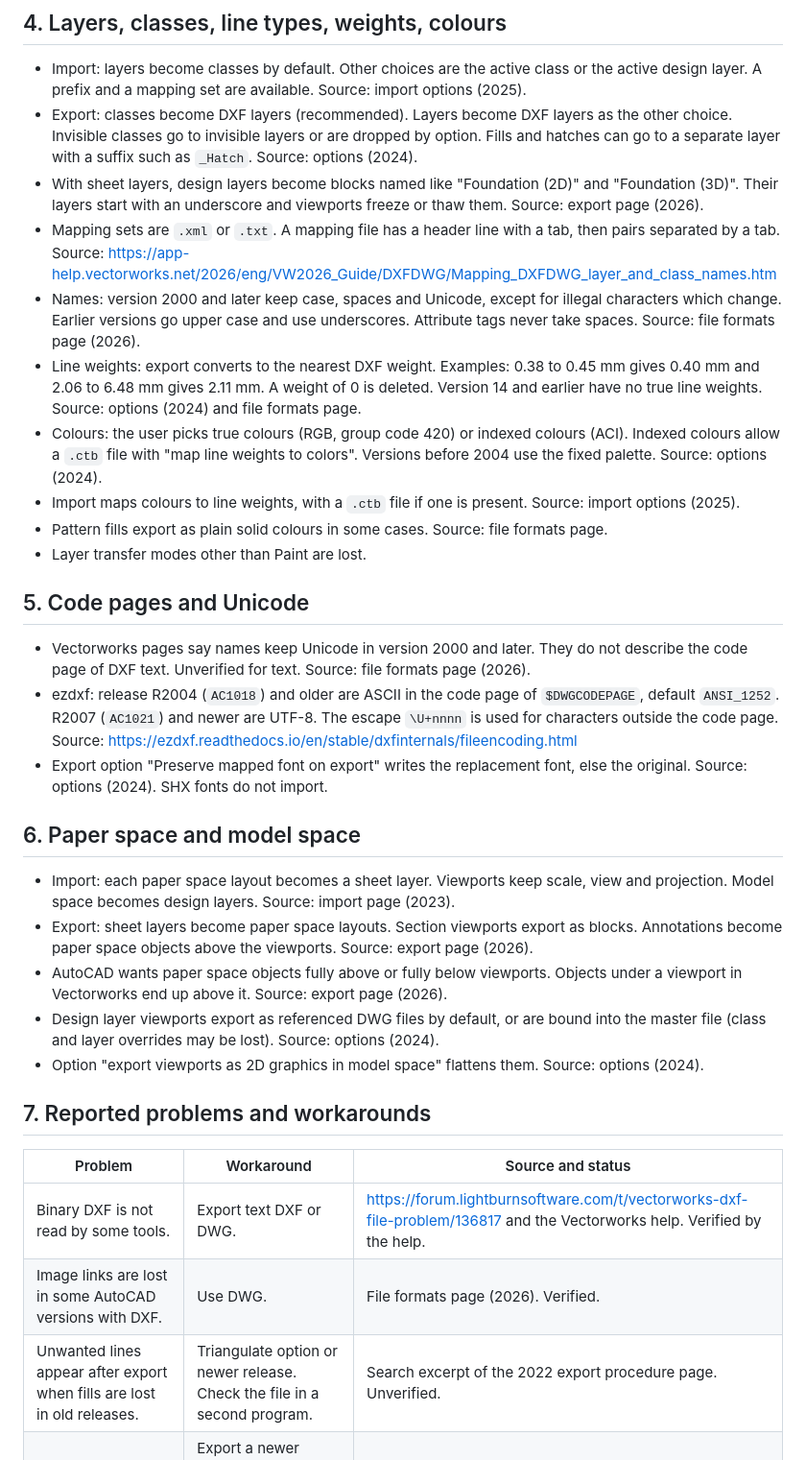
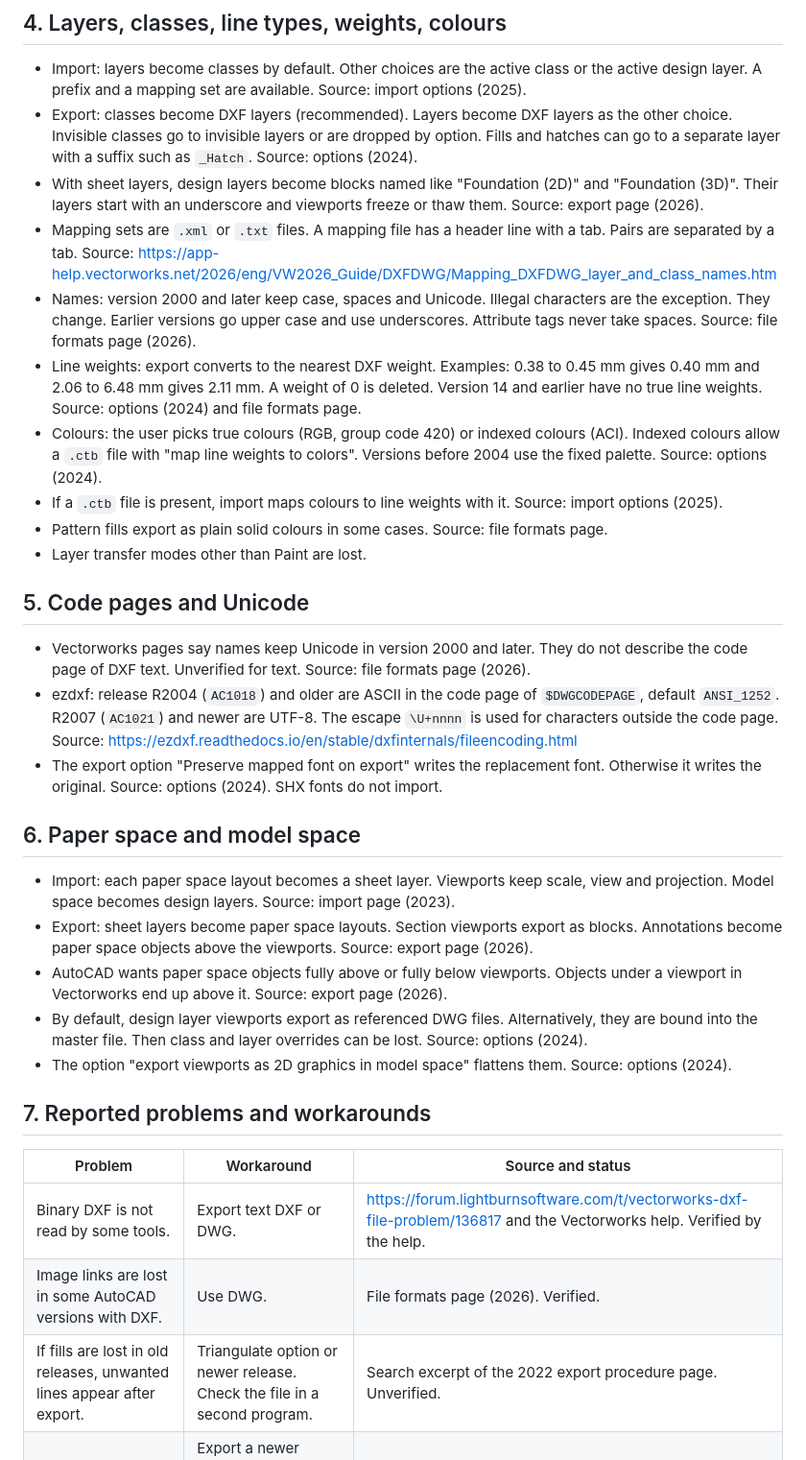
Before and after one commit to nemecec/kadakas-app, a Markdown page: docs/research/dxf-real-world.md, the part around one of its changes. Shown at 96% size. GitHub-like rendering.

```diff
--- a/docs/research/dxf-real-world.md
+++ b/docs/research/dxf-real-world.md
@@ -70,11 +74,11 @@ Not exported at all (https://app-help.vectorworks.net/2023/eng/VW2023_Guide/DXFD
 - Import: layers become classes by default. Other choices are the active class or the active design layer. A prefix and a mapping set are available. Source: import options (2025).
 - Export: classes become DXF layers (recommended). Layers become DXF layers as the other choice. Invisible classes go to invisible layers or are dropped by option. Fills and hatches can go to a separate layer with a suffix such as `_Hatch`. Source: options (2024).
 - With sheet layers, design layers become blocks named like "Foundation (2D)" and "Foundation (3D)". Their layers start with an underscore and viewports freeze or thaw them. Source: export page (2026).
-- Mapping sets are `.xml` or `.txt`. A mapping file has a header line with a tab, then pairs separated by a tab. Source: https://app-help.vectorworks.net/2026/eng/VW2026_Guide/DXFDWG/Mapping_DXFDWG_layer_and_class_names.htm
-- Names: version 2000 and later keep case, spaces and Unicode, except for illegal characters which change. Earlier versions go upper case and use underscores. Attribute tags never take spaces. Source: file formats page (2026).
+- Mapping sets are `.xml` or `.txt` files. A mapping file has a header line with a tab. Pairs are separated by a tab. Source: https://app-help.vectorworks.net/2026/eng/VW2026_Guide/DXFDWG/Mapping_DXFDWG_layer_and_class_names.htm
+- Names: version 2000 and later keep case, spaces and Unicode. Illegal characters are the exception. They change. Earlier versions go upper case and use underscores. Attribute tags never take spaces. Source: file formats page (2026).
 - Line weights: export converts to the nearest DXF weight. Examples: 0.38 to 0.45 mm gives 0.40 mm and 2.06 to 6.48 mm gives 2.11 mm. A weight of 0 is deleted. Version 14 and earlier have no true line weights. Source: options (2024) and file formats page.
 - Colours: the user picks true colours (RGB, group code 420) or indexed colours (ACI). Indexed colours allow a `.ctb` file with "map line weights to colors". Versions before 2004 use the fixed palette. Source: options (2024).
-- Import maps colours to line weights, with a `.ctb` file if one is present. Source: import options (2025).
+- If a `.ctb` file is present, import maps colours to line weights with it. Source: import options (2025).
 - Pattern fills export as plain solid colours in some cases. Source: file formats page.
 - Layer transfer modes other than Paint are lost.
 
@@ -82,15 +86,15 @@ Not exported at all (https://app-help.vectorworks.net/2023/eng/VW2023_Guide/DXFD
 
 - Vectorworks pages say names keep Unicode in version 2000 and later. They do not describe the code page of DXF text. Unverified for text. Source: file formats page (2026).
 - ezdxf: release R2004 (`AC1018`) and older are ASCII in the code page of `$DWGCODEPAGE`, default `ANSI_1252`. R2007 (`AC1021`) and newer are UTF-8. The escape `\U+nnnn` is used for characters outside the code page. Source: https://ezdxf.readthedocs.io/en/stable/dxfinternals/fileencoding.html
-- Export option "Preserve mapped font on export" writes the replacement font, else the original. Source: options (2024). SHX fonts do not import.
+- The export option "Preserve mapped font on export" writes the replacement font. Otherwise it writes the original. Source: options (2024). SHX fonts do not import.
 
 ## 6. Paper space and model space
 
 - Import: each paper space layout becomes a sheet layer. Viewports keep scale, view and projection. Model space becomes design layers. Source: import page (2023).
 - Export: sheet layers become paper space layouts. Section viewports export as blocks. Annotations become paper space objects above the viewports. Source: export page (2026).
 - AutoCAD wants paper space objects fully above or fully below viewports. Objects under a viewport in Vectorworks end up above it. Source: export page (2026).
-- Design layer viewports export as referenced DWG files by default, or are bound into the master file (class and layer overrides may be lost). Source: options (2024).
-- Option "export viewports as 2D graphics in model space" flattens them. Source: options (2024).
+- By default, design layer viewports export as referenced DWG files. Alternatively, they are bound into the master file. Then class and layer overrides can be lost. Source: options (2024).
+- The option "export viewports as 2D graphics in model space" flattens them. Source: options (2024).
 
 ## 7. Reported problems and workarounds
 
@@ -98,7 +102,7 @@ Not exported at all (https://app-help.vectorworks.net/2023/eng/VW2023_Guide/DXFD
 |---|---|---|
 | Binary DXF is not read by some tools. | Export text DXF or DWG. | https://forum.lightburnsoftware.com/t/vectorworks-dxf-file-problem/136817 and the Vectorworks help. Verified by the help. |
 | Image links are lost in some AutoCAD versions with DXF. | Use DWG. | File formats page (2026). Verified. |
-| Unwanted lines appear after export when fills are lost in old releases. | Triangulate option or newer release. Check the file in a second program. | Search excerpt of the 2022 export procedure page. Unverified. |
+| If fills are lost in old releases, unwanted lines appear after export. | Triangulate option or newer release. Check the file in a second program. | Search excerpt of the 2022 export procedure page. Unverified. |
 | A contour broke on R12 export from Vectorworks 2019. | Export a newer DWG, then convert to R12 with DWG TrueView, the ODA converter or DraftSight. | https://forum.vectorworks.net/topic/62391-dxf-r12-export-problems/ (search excerpt, unverified). |
 | 8,400 duplicate objects and many short segments in a laser cutting export. | Join paths and reduce nodes in a vector editor. | LightBurn thread, unverified. |
 | Wrong overall size in the receiving tool. | Rescale, or set the unit on import. | LightBurn thread, unverified. |
```
Also changed, not shown: other parts of docs/research/dxf-real-world.md (+31 -21 lines).
